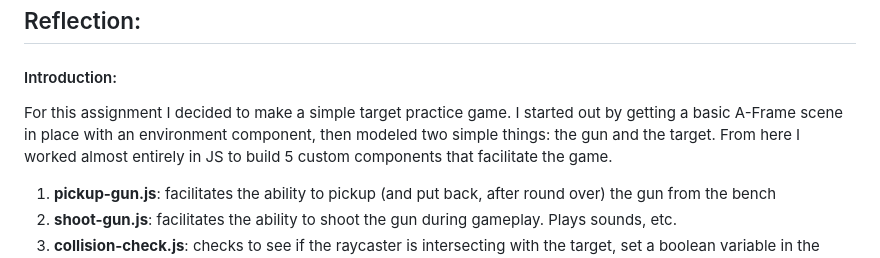
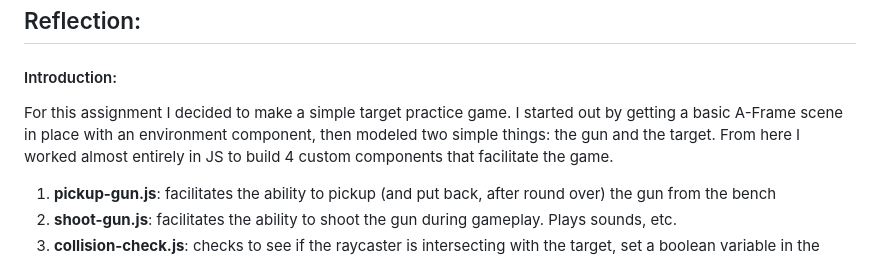
Before and after one commit to colinarelliott/IMD3901A_A2, a Markdown page: readme.md, the part around the change. GitHub-like rendering.

Commit message:
fixed typo in readme

```diff
--- a/readme.md
+++ b/readme.md
@@ -11,7 +11,7 @@ This repository contains code for an assignment related to one of my university
 ## Reflection:
 
 #### Introduction:
-For this assignment I decided to make a simple target practice game. I started out by getting a basic A-Frame scene in place with an environment component, then modeled two simple things: the gun and the target. From here I worked almost entirely in JS to build 5 custom components that facilitate the game.
+For this assignment I decided to make a simple target practice game. I started out by getting a basic A-Frame scene in place with an environment component, then modeled two simple things: the gun and the target. From here I worked almost entirely in JS to build 4 custom components that facilitate the game.
 
 1. **pickup-gun.js**: facilitates the ability to pickup (and put back, after round over) the gun from the bench
 2. **shoot-gun.js**: facilitates the ability to shoot the gun during gameplay. Plays sounds, etc.
```
